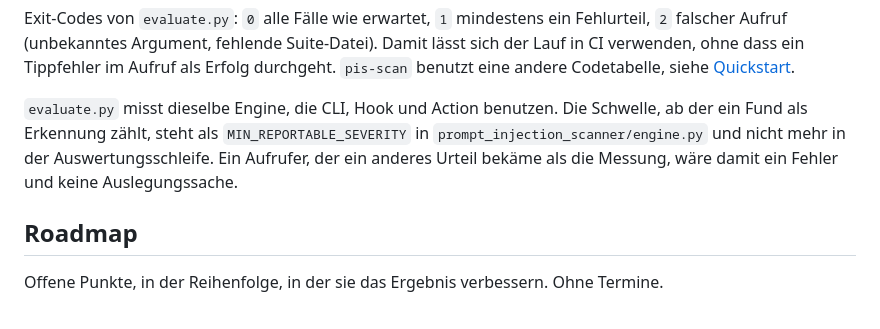
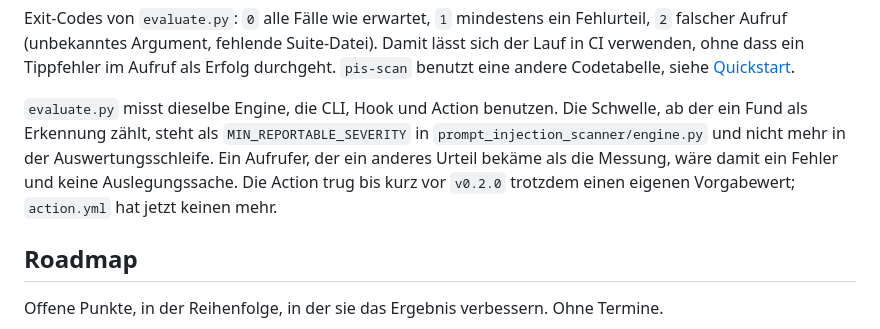
Before and after one commit to GodModeAI2025/prompt-injection-scanner, a Markdown page: README.md, the part around the change. Rendered like a GitHub page.

```diff
--- a/README.md
+++ b/README.md
@@ -334,7 +334,7 @@ python3 scripts/evaluate.py --test-suite scripts/extended-tests.json
 
 Exit-Codes von `evaluate.py`: `0` alle Fälle wie erwartet, `1` mindestens ein Fehlurteil, `2` falscher Aufruf (unbekanntes Argument, fehlende Suite-Datei). Damit lässt sich der Lauf in CI verwenden, ohne dass ein Tippfehler im Aufruf als Erfolg durchgeht. `pis-scan` benutzt eine andere Codetabelle, siehe [Quickstart](#als-paket-mit-cli).
 
-`evaluate.py` misst dieselbe Engine, die CLI, Hook und Action benutzen. Die Schwelle, ab der ein Fund als Erkennung zählt, steht als `MIN_REPORTABLE_SEVERITY` in `prompt_injection_scanner/engine.py` und nicht mehr in der Auswertungsschleife. Ein Aufrufer, der ein anderes Urteil bekäme als die Messung, wäre damit ein Fehler und keine Auslegungssache.
+`evaluate.py` misst dieselbe Engine, die CLI, Hook und Action benutzen. Die Schwelle, ab der ein Fund als Erkennung zählt, steht als `MIN_REPORTABLE_SEVERITY` in `prompt_injection_scanner/engine.py` und nicht mehr in der Auswertungsschleife. Ein Aufrufer, der ein anderes Urteil bekäme als die Messung, wäre damit ein Fehler und keine Auslegungssache. Die Action trug bis kurz vor `v0.2.0` trotzdem einen eigenen Vorgabewert; `action.yml` hat jetzt keinen mehr.
 
 ## Roadmap
 
```
Also changed, not shown: SECURITY.md (+7 -1 lines).
